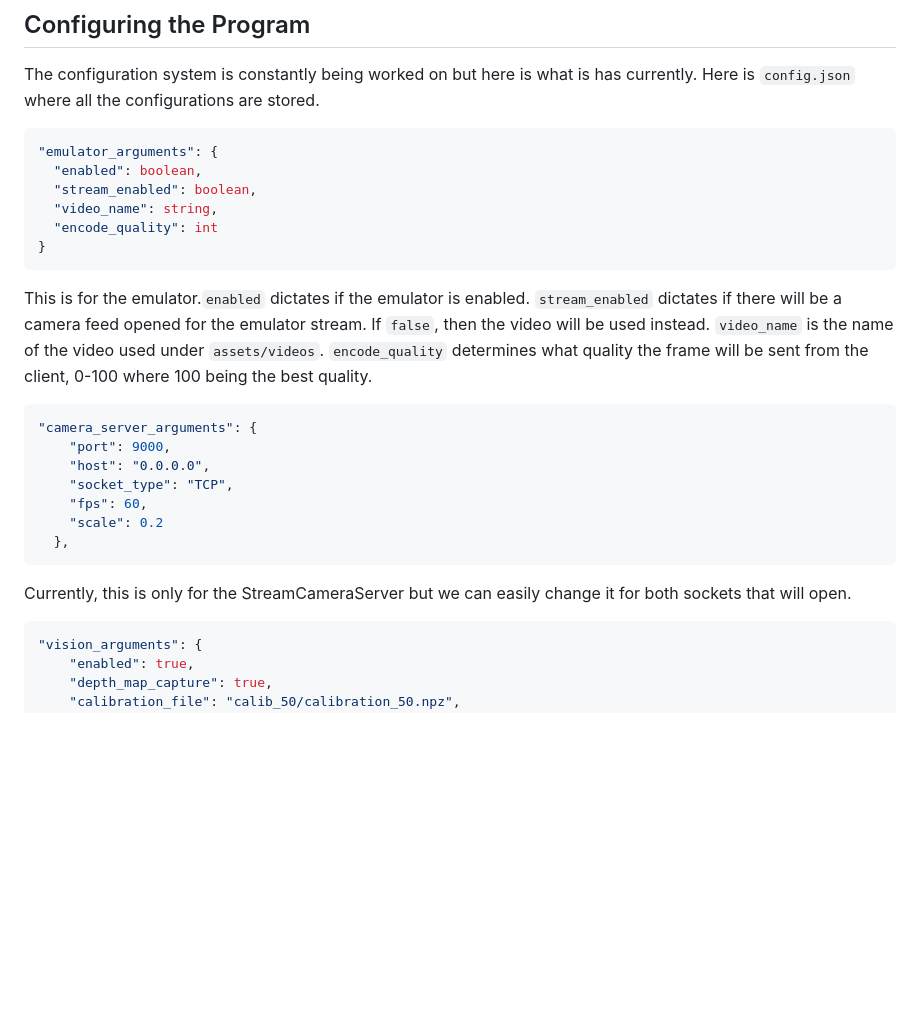
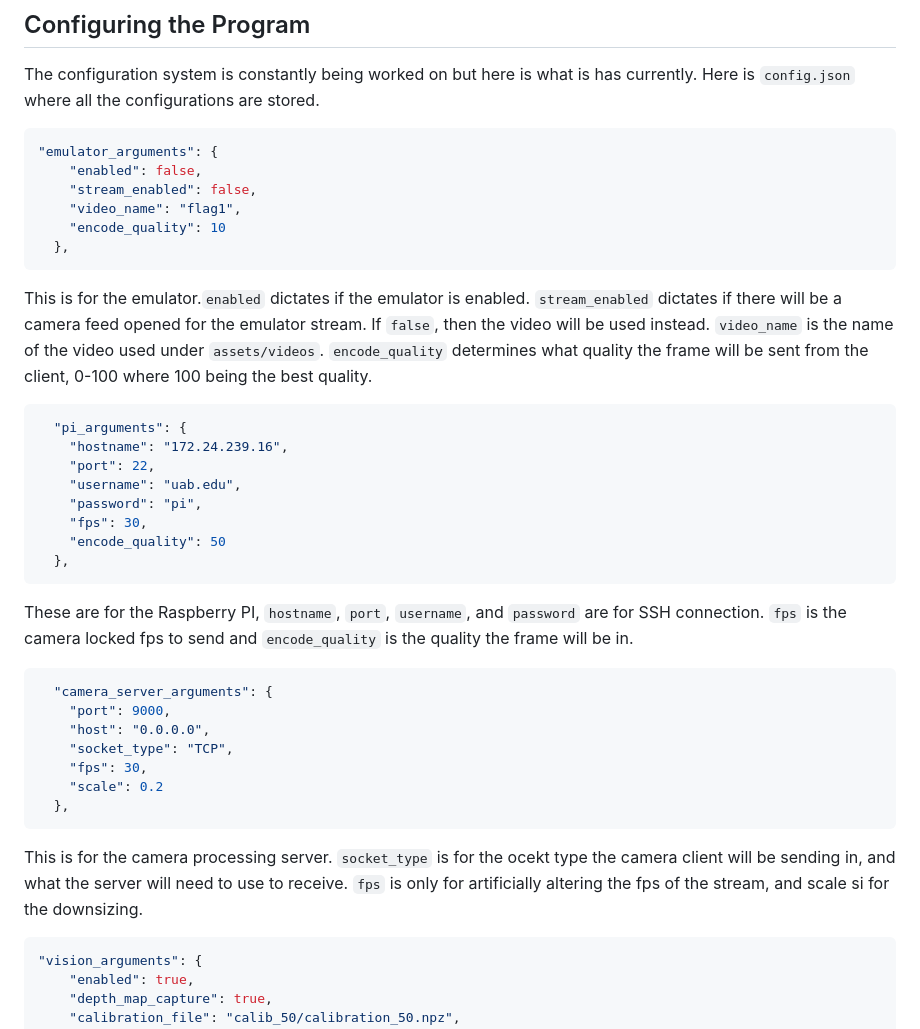
Before and after one commit to nsdevoss/cs499, a Markdown page: README.md, the part around one of its changes. Rendered like a GitHub page; blank space fills up the shorter version.

````diff
--- a/README.md
+++ b/README.md
@@ -17,26 +17,38 @@ all the configurations are stored.
 
 ```json
 "emulator_arguments": {
-  "enabled": boolean,
-  "stream_enabled": boolean,
-  "video_name": string,
-  "encode_quality": int
-}
+    "enabled": false,
+    "stream_enabled": false,
+    "video_name": "flag1",
+    "encode_quality": 10
+  },
 ```
 This is for the emulator.`enabled` dictates if the emulator is enabled.
 `stream_enabled` dictates if there will be a camera feed opened for the emulator stream. If `false`, then the video will be used instead.
 `video_name` is the name of the video used under `assets/videos`. `encode_quality` determines what quality the frame will be sent from the client, 0-100 where 100 being the best quality.
 
 ```json
-"camera_server_arguments": {
+  "pi_arguments": {
+    "hostname": "172.24.239.16",
+    "port": 22,
+    "username": "uab.edu",
+    "password": "pi",
+    "fps": 30,
+    "encode_quality": 50
+  },
+```
+These are for the Raspberry PI, `hostname`, `port`, `username`, and `password` are for SSH connection. `fps` is the camera locked fps to send and `encode_quality` is the quality the frame will be in.
+
+```json
+  "camera_server_arguments": {
     "port": 9000,
     "host": "0.0.0.0",
     "socket_type": "TCP",
-    "fps": 60,
+    "fps": 30,
     "scale": 0.2
   },
 ```
-Currently, this is only for the StreamCameraServer but we can easily change it for both sockets that will open.
+This is for the camera processing server. `socket_type` is for the ocekt type the camera client will be sending in, and what the server will need to use to receive. `fps` is only for artificially altering the fps of the stream, and scale si for the downsizing.
 
 ```json
 "vision_arguments": {
````
Also changed, not shown: other parts of README.md (+33 -6 lines).
